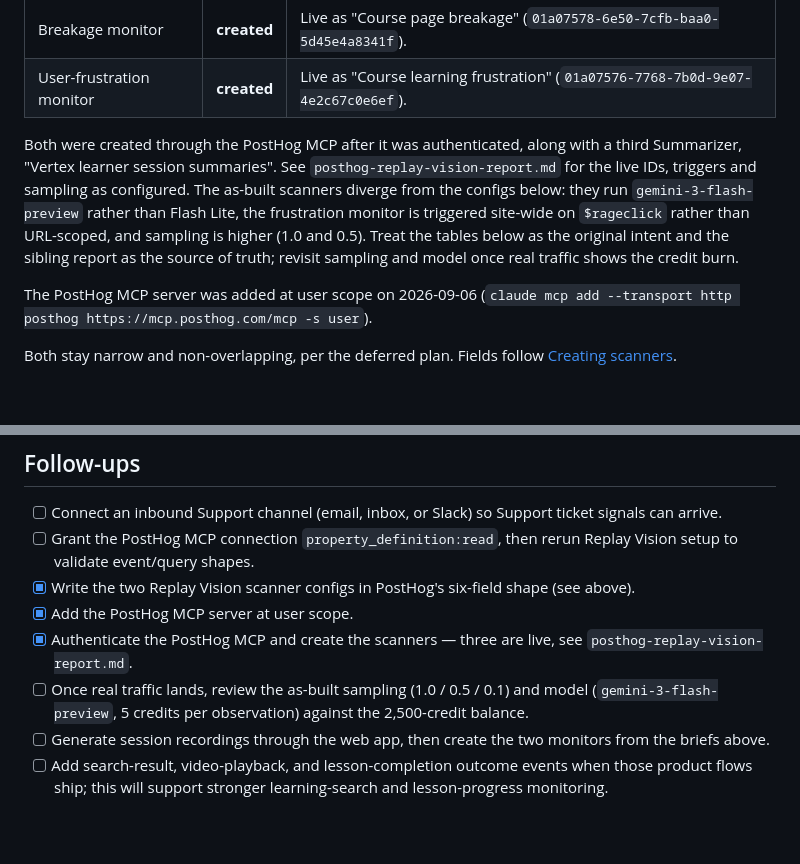
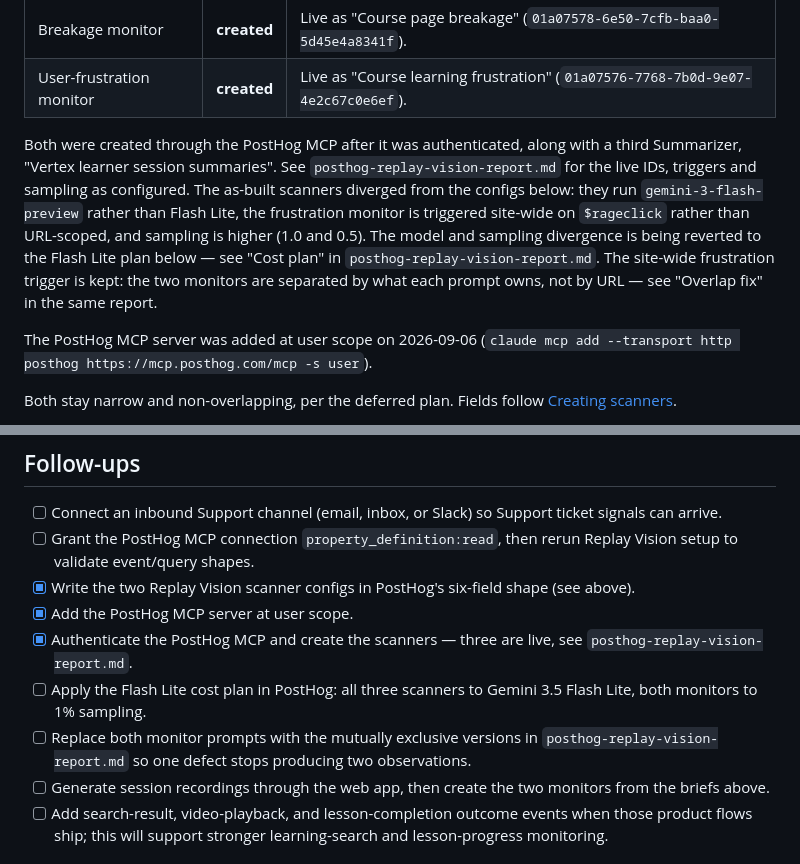
Before and after one commit to ajibolagenius/vertex-lms, a Markdown page: posthog-self-driving-report.md, 2 parts joined by grey strips. Rendered like a GitHub page; blank space fills up the shorter version.

```diff
--- a/posthog-self-driving-report.md
+++ b/posthog-self-driving-report.md
@@ -100,11 +100,13 @@ A Replay Vision scanner is an LLM that watches individual session recordings on
 
 Both were created through the PostHog MCP after it was authenticated, along with a third
 Summarizer, "Vertex learner session summaries". See `posthog-replay-vision-report.md` for
-the live IDs, triggers and sampling as configured. The as-built scanners diverge from the
+the live IDs, triggers and sampling as configured. The as-built scanners diverged from the
 configs below: they run `gemini-3-flash-preview` rather than Flash Lite, the frustration
 monitor is triggered site-wide on `$rageclick` rather than URL-scoped, and sampling is
-higher (1.0 and 0.5). Treat the tables below as the original intent and the sibling report
-as the source of truth; revisit sampling and model once real traffic shows the credit burn.
+higher (1.0 and 0.5). The model and sampling divergence is being reverted to the Flash Lite
+plan below — see "Cost plan" in `posthog-replay-vision-report.md`. The site-wide frustration
+trigger is kept: the two monitors are separated by what each prompt owns, not by URL — see
+"Overlap fix" in the same report.
 
 The PostHog MCP server was added at user scope on 2026-09-06
 (`claude mcp add --transport http posthog https://mcp.posthog.com/mcp -s user`).
@@ -177,7 +179,8 @@ Known limitation: the provider video embeds (YouTube, Vimeo, Bunny) are cross-or
 - [x] Write the two Replay Vision scanner configs in PostHog's six-field shape (see above).
 - [x] Add the PostHog MCP server at user scope.
 - [x] Authenticate the PostHog MCP and create the scanners — three are live, see `posthog-replay-vision-report.md`.
-- [ ] Once real traffic lands, review the as-built sampling (1.0 / 0.5 / 0.1) and model (`gemini-3-flash-preview`, 5 credits per observation) against the 2,500-credit balance.
+- [ ] Apply the Flash Lite cost plan in PostHog: all three scanners to Gemini 3.5 Flash Lite, both monitors to 1% sampling.
+- [ ] Replace both monitor prompts with the mutually exclusive versions in `posthog-replay-vision-report.md` so one defect stops producing two observations.
 - [ ] Generate session recordings through the web app, then create the two monitors from the briefs above.
 - [ ] Add search-result, video-playback, and lesson-completion outcome events when those product flows ship; this will support stronger learning-search and lesson-progress monitoring.
 
```
Also changed, not shown: posthog-replay-vision-report.md (+58 -0 lines).
